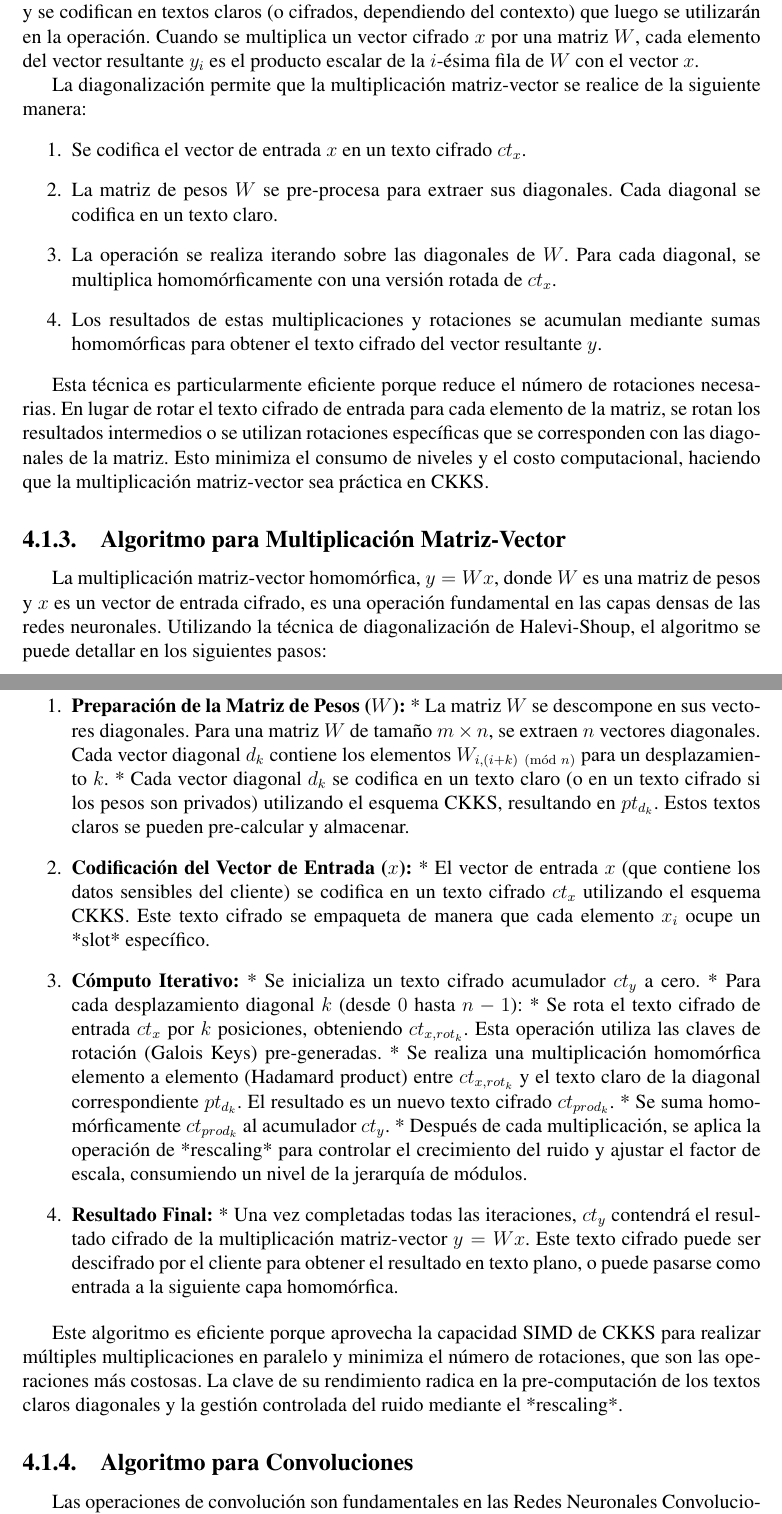
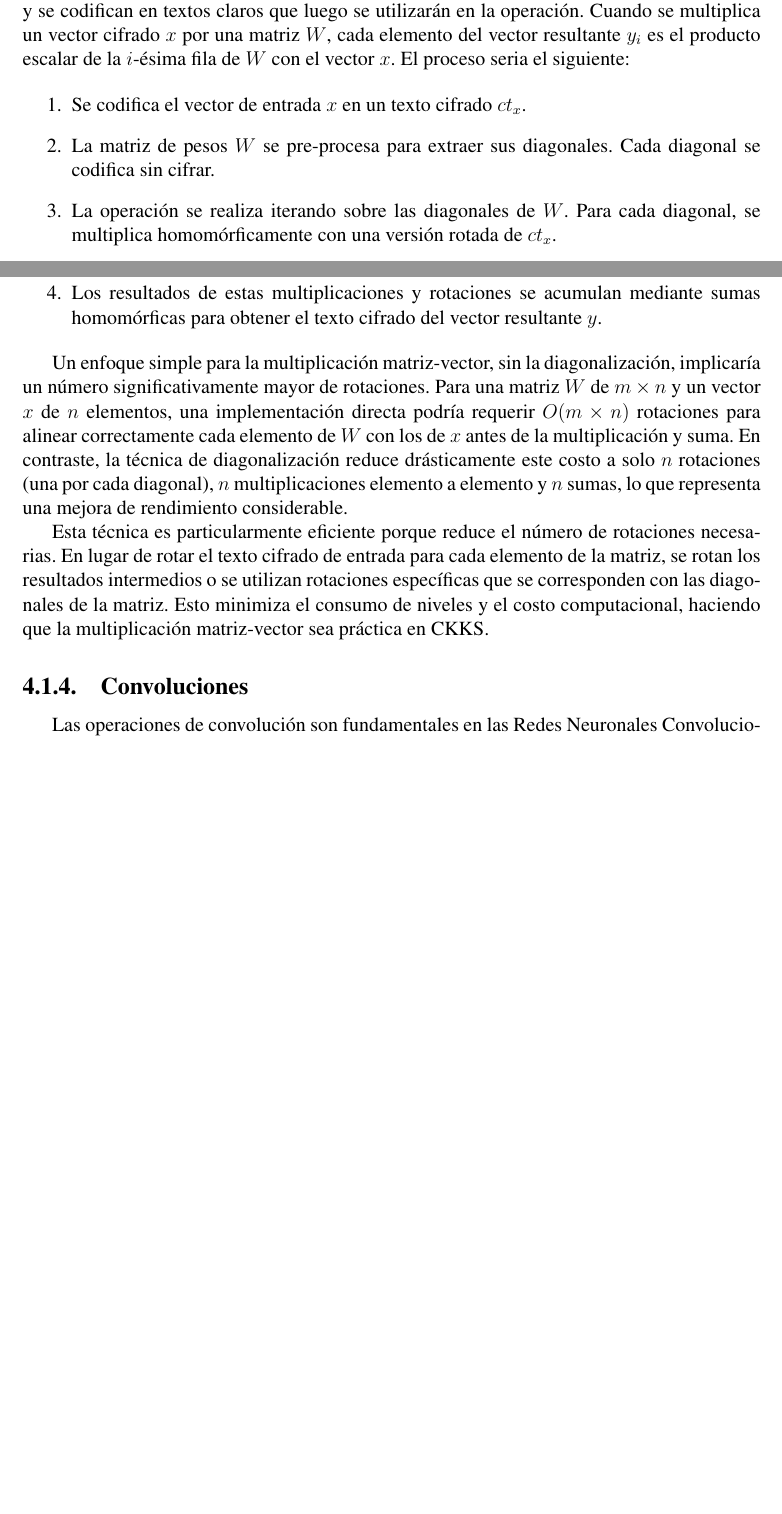
Before and after one commit to Rcontre360/thesis-ucv-FHE, a LaTeX thesis (thesis.tex, which reads chapter4.tex): two parts of pages 30 and 31 of 39, joined at a grey line, cut so that both start at the same text, the shorter picture padded with empty space. Compiled offline with pdfLaTeX.

Commit message:
chapter 4 almost finished

```diff
--- a/chapter4.tex
+++ b/chapter4.tex
@@ -18,4 +18,3 @@ Para optimizar la multiplicación matriz-vector en el dominio homomórfico, una
 
-La idea central es transformar la matriz de pesos $W$ en un conjunto de vectores que representan sus diagonales. Específicamente, para una matriz $W$, se extraen sus diagonales y se codifican en textos claros (o cifrados, dependiendo del contexto) que luego se utilizarán en la operación. Cuando se multiplica un vector cifrado $x$ por una matriz $W$, cada elemento del vector resultante $y_i$ es el producto escalar de la $i$-ésima fila de $W$ con el vector $x$.
+El algoritmo para calcular el producto punto homomórfico de dos vectores cifrados $ct_a$ y $ct_b$ se realiza en dos fases principales:
 
-La diagonalización permite que la multiplicación matriz-vector se realice de la siguiente manera:
@@ -22,41 +34,19 @@ La diagonalización permite que la multiplicación matriz-vector se realice de l
+La idea central es transformar la matriz de pesos $W$ en un conjunto de vectores que representan sus diagonales. Específicamente, para una matriz $W$, se extraen sus diagonales y se codifican en textos claros que luego se utilizarán en la operación. Cuando se multiplica un vector cifrado $x$ por una matriz $W$, cada elemento del vector resultante $y_i$ es el producto escalar de la $i$-ésima fila de $W$ con el vector $x$. El proceso seria el siguiente:
+
 \begin{enumerate}
     \item Se codifica el vector de entrada $x$ en un texto cifrado $ct_x$.
-    \item La matriz de pesos $W$ se pre-procesa para extraer sus diagonales. Cada diagonal se codifica en un texto claro.
+    \item La matriz de pesos $W$ se pre-procesa para extraer sus diagonales. Cada diagonal se codifica sin cifrar.
     \item La operación se realiza iterando sobre las diagonales de $W$. Para cada diagonal, se multiplica homomórficamente con una versión rotada de $ct_x$.
     \item Los resultados de estas multiplicaciones y rotaciones se acumulan mediante sumas homomórficas para obtener el texto cifrado del vector resultante $y$.
 \end{enumerate}
 
+Un enfoque simple para la multiplicación matriz-vector, sin la diagonalización, implicaría un número significativamente mayor de rotaciones. Para una matriz $W$ de $m \times n$ y un vector $x$ de $n$ elementos, una implementación directa podría requerir $O(m \times n)$ rotaciones para alinear correctamente cada elemento de $W$ con los de $x$ antes de la multiplicación y suma. En contraste, la técnica de diagonalización reduce drásticamente este costo a solo $n$ rotaciones (una por cada diagonal), $n$ multiplicaciones elemento a elemento y $n$ sumas, lo que representa una mejora de rendimiento considerable.
+
 Esta técnica es particularmente eficiente porque reduce el número de rotaciones necesarias. En lugar de rotar el texto cifrado de entrada para cada elemento de la matriz, se rotan los resultados intermedios o se utilizan rotaciones específicas que se corresponden con las diagonales de la matriz. Esto minimiza el consumo de niveles y el costo computacional, haciendo que la multiplicación matriz-vector sea práctica en CKKS.
 
-\subsection{Algoritmo para Multiplicación Matriz-Vector}
+\subsection{Convoluciones}
 
-La multiplicación matriz-vector homomórfica, $y = Wx$, donde $W$ es una matriz de pesos y $x$ es un vector de entrada cifrado, es una operación fundamental en las capas densas de las redes neuronales. Utilizando la técnica de diagonalización de Halevi-Shoup, el algoritmo se puede detallar en los siguientes pasos:
-
-\begin{enumerate}
-    \item \textbf{Preparación de la Matriz de Pesos ($W$):}
-        *   La matriz $W$ se descompone en sus vectores diagonales. Para una matriz $W$ de tamaño $m \times n$, se extraen $n$ vectores diagonales. Cada vector diagonal $d_k$ contiene los elementos $W_{i, (i+k) \pmod n}$ para un desplazamiento $k$.
-        *   Cada vector diagonal $d_k$ se codifica en un texto claro (o en un texto cifrado si los pesos son privados) utilizando el esquema CKKS, resultando en $pt_{d_k}$. Estos textos claros se pueden pre-calcular y almacenar.
-
-    \item \textbf{Codificación del Vector de Entrada ($x$):}
-        *   El vector de entrada $x$ (que contiene los datos sensibles del cliente) se codifica en un texto cifrado $ct_x$ utilizando el esquema CKKS. Este texto cifrado se empaqueta de manera que cada elemento $x_i$ ocupe un *slot* específico.
-
-    \item \textbf{Cómputo Iterativo:}
-        *   Se inicializa un texto cifrado acumulador $ct_y$ a cero.
-        *   Para cada desplazamiento diagonal $k$ (desde $0$ hasta $n-1$):
-            *   Se rota el texto cifrado de entrada $ct_x$ por $k$ posiciones, obteniendo $ct_{x,rot_k}$. Esta operación utiliza las claves de rotación (Galois Keys) pre-generadas.
-            *   Se realiza una multiplicación homomórfica elemento a elemento (Hadamard product) entre $ct_{x,rot_k}$ y el texto claro de la diagonal correspondiente $pt_{d_k}$. El resultado es un nuevo texto cifrado $ct_{prod_k}$.
-            *   Se suma homomórficamente $ct_{prod_k}$ al acumulador $ct_y$.
-            *   Después de cada multiplicación, se aplica la operación de *rescaling* para controlar el crecimiento del ruido y ajustar el factor de escala, consumiendo un nivel de la jerarquía de módulos.
-
-    \item \textbf{Resultado Final:}
-        *   Una vez completadas todas las iteraciones, $ct_y$ contendrá el resultado cifrado de la multiplicación matriz-vector $y = Wx$. Este texto cifrado puede ser descifrado por el cliente para obtener el resultado en texto plano, o puede pasarse como entrada a la siguiente capa homomórfica.
-\end{enumerate}
-
-Este algoritmo es eficiente porque aprovecha la capacidad SIMD de CKKS para realizar múltiples multiplicaciones en paralelo y minimiza el número de rotaciones, que son las operaciones más costosas. La clave de su rendimiento radica en la pre-computación de los textos claros diagonales y la gestión controlada del ruido mediante el *rescaling*.
-
-\subsection{Algoritmo para Convoluciones}
-
-Las operaciones de convolución son fundamentales en las Redes Neuronales Convolucionales (CNNs) y, al igual que la multiplicación matriz-vector, requieren una adaptación específica para ser ejecutadas en el dominio homomórfico. La estrategia más común y eficiente para realizar convoluciones homomórficas es transformarlas en una multiplicación matriz-vector, una técnica conocida como `im2col` (image to column) \cite{Goodfellow16}.
+Las operaciones de convolución son fundamentales en las Redes Neuronales Convolucionales (CNNs) y, al igual que la multiplicación matriz-vector, requieren una adaptación específica para ser ejecutadas en el dominio homomórfico. La estrategia más común y eficiente para realizar convoluciones homomórficas es transformarlas en una multiplicación matriz-vector, una técnica conocida como `im2col` \cite{Goodfellow16}.
 
 El proceso se descompone en los siguientes pasos:
 
```
Also changed, not shown: books.bib (+0 -34 lines), chapter4.tex (21 more changed lines).
